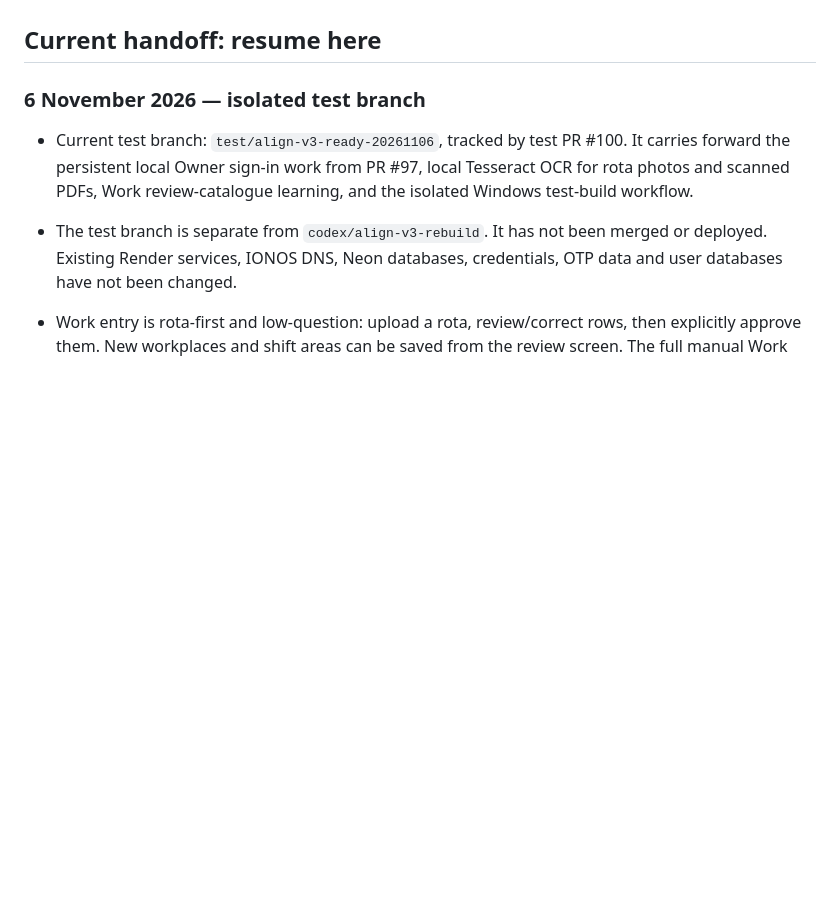
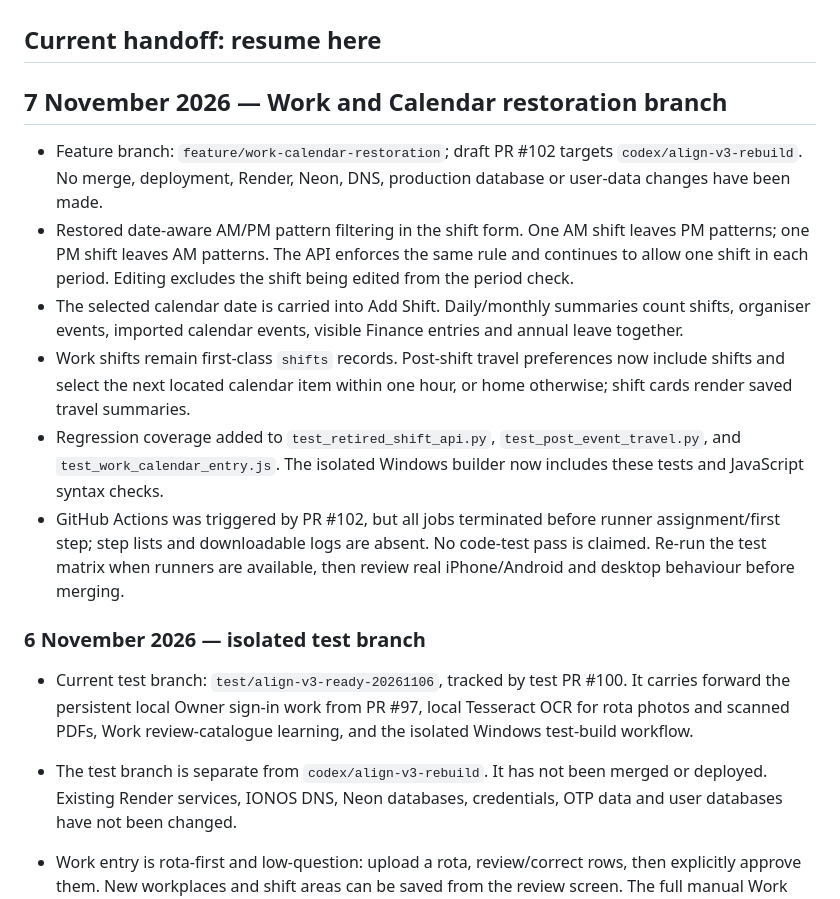
Before and after one commit to wjb006/Align-V3.0, a Markdown page: BUILD_CHECKLIST.md, the part around the change. Rendered like a GitHub page; blank space fills up the shorter version.

Commit message:
Record Work and Calendar restoration handoff

```diff
--- a/BUILD_CHECKLIST.md
+++ b/BUILD_CHECKLIST.md
@@ -16,6 +16,15 @@
 - Preserve `C:\Align\Align_App` as read-only. Preserve user data and unrelated working-tree changes.
 - GitHub remote is `origin` → private `wjb006/Align-V3.0`; a dedicated Neon project now exists, but its schema and connection are not yet installed in Render.
 ## Current handoff: resume here
+
+## 7 November 2026 — Work and Calendar restoration branch
+- Feature branch: `feature/work-calendar-restoration`; draft PR #102 targets `codex/align-v3-rebuild`. No merge, deployment, Render, Neon, DNS, production database or user-data changes have been made.
+- Restored date-aware AM/PM pattern filtering in the shift form. One AM shift leaves PM patterns; one PM shift leaves AM patterns. The API enforces the same rule and continues to allow one shift in each period. Editing excludes the shift being edited from the period check.
+- The selected calendar date is carried into Add Shift. Daily/monthly summaries count shifts, organiser events, imported calendar events, visible Finance entries and annual leave together.
+- Work shifts remain first-class `shifts` records. Post-shift travel preferences now include shifts and select the next located calendar item within one hour, or home otherwise; shift cards render saved travel summaries.
+- Regression coverage added to `test_retired_shift_api.py`, `test_post_event_travel.py`, and `test_work_calendar_entry.js`. The isolated Windows builder now includes these tests and JavaScript syntax checks.
+- GitHub Actions was triggered by PR #102, but all jobs terminated before runner assignment/first step; step lists and downloadable logs are absent. No code-test pass is claimed. Re-run the test matrix when runners are available, then review real iPhone/Android and desktop behaviour before merging.
+
 
 ### 6 November 2026 — isolated test branch
 - Current test branch: `test/align-v3-ready-20261106`, tracked by test PR #100. It carries forward the persistent local Owner sign-in work from PR #97, local Tesseract OCR for rota photos and scanned PDFs, Work review-catalogue learning, and the isolated Windows test-build workflow.
```
